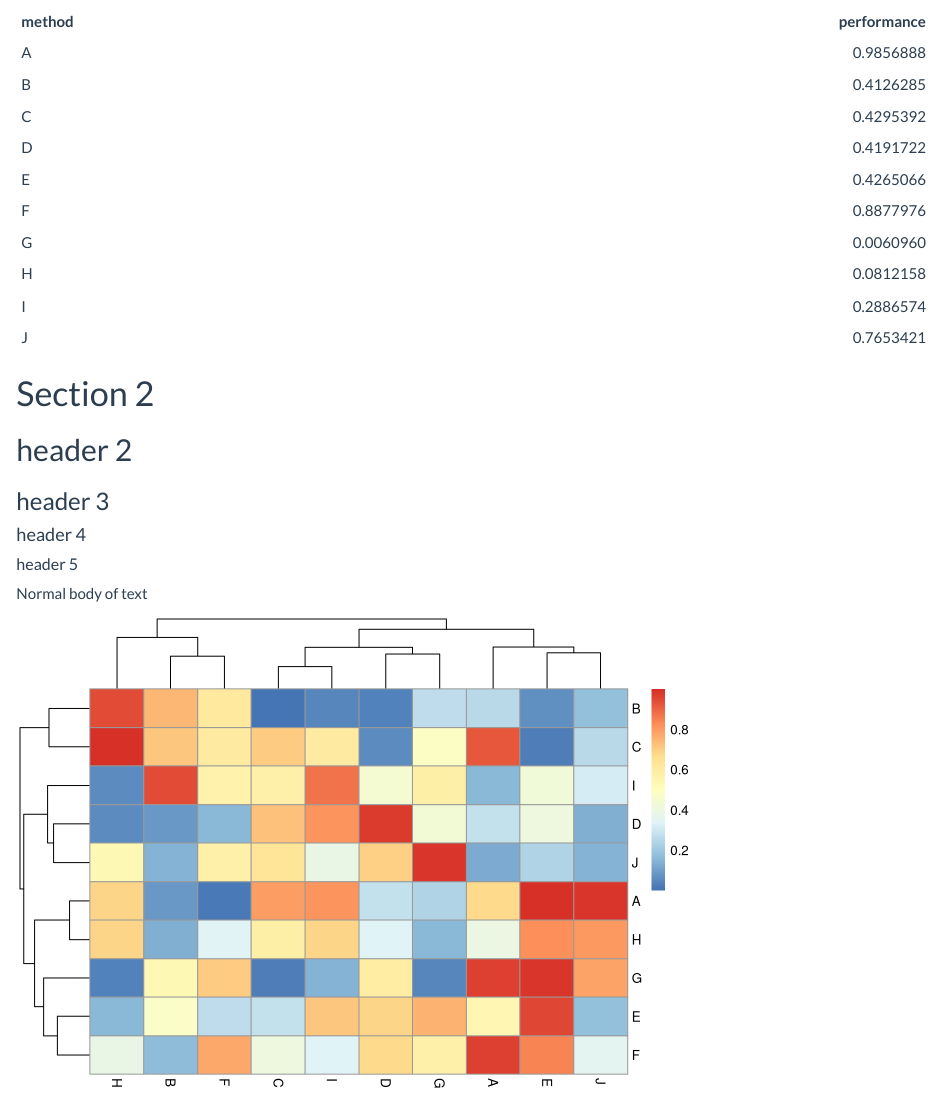
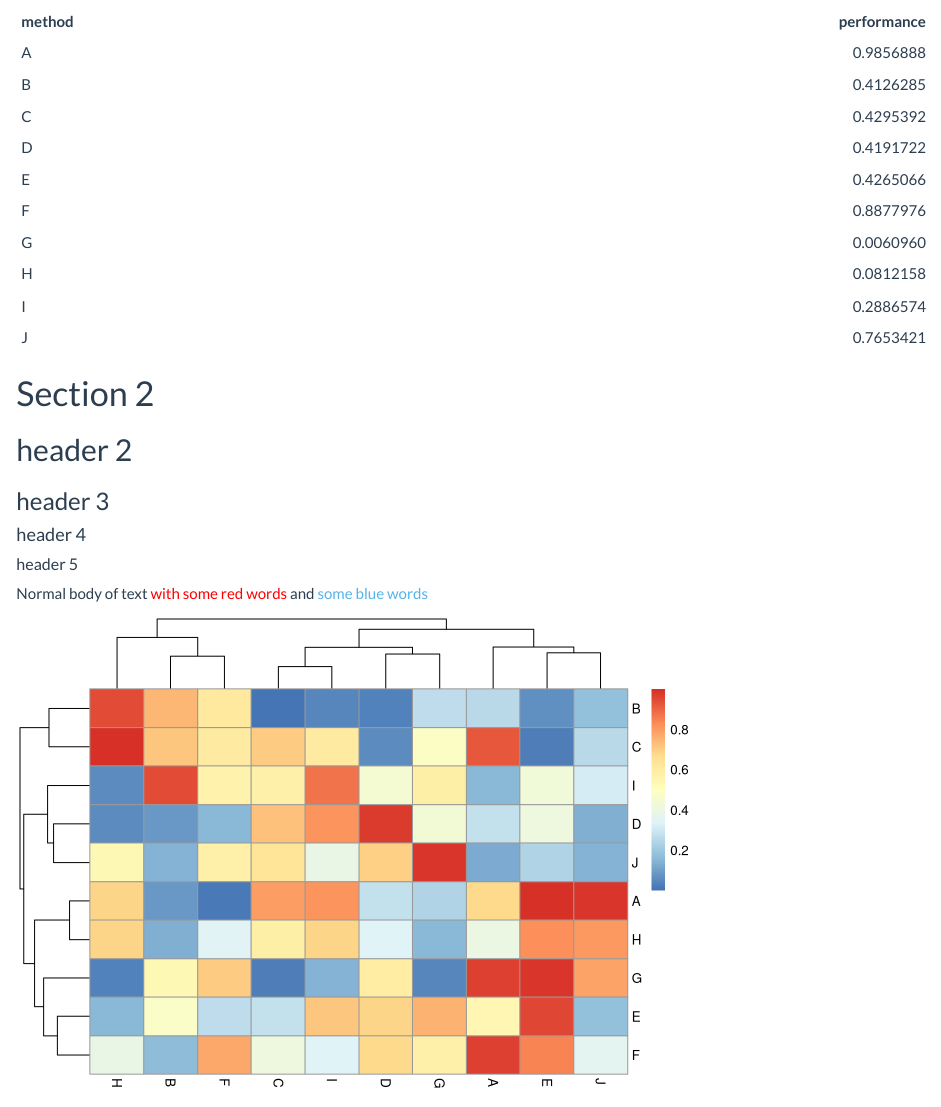
Before and after one commit to kaylajohnson/test, an R Markdown document (index.Rmd): the page in a window 1100 px wide, from 300 px down. Rendered offline with R 4.5, knitr and Pandoc, with nearby package versions; code that draws random numbers runs with fixed seeds of ours.

Commit message:
change way of changing text color specific to html output

````diff
--- a/index.Rmd
+++ b/index.Rmd
@@ -64,7 +64,7 @@ kable(df3)
 ### header 3
 #### header 4
 ##### header 5
-Normal body of text
+Normal body of text <span style="color: red;">with some red words</span> and <span style="color: #56B4E9;">some blue words</span>
 
 ```{r}
 pheatmap(matrix)
````
Also changed, not shown: index.html.
